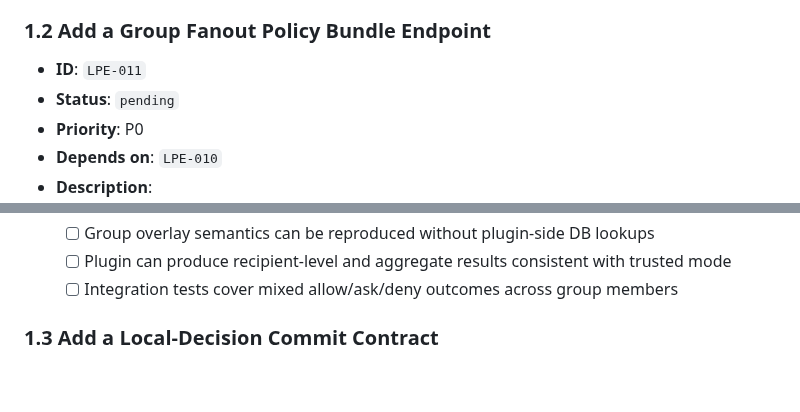
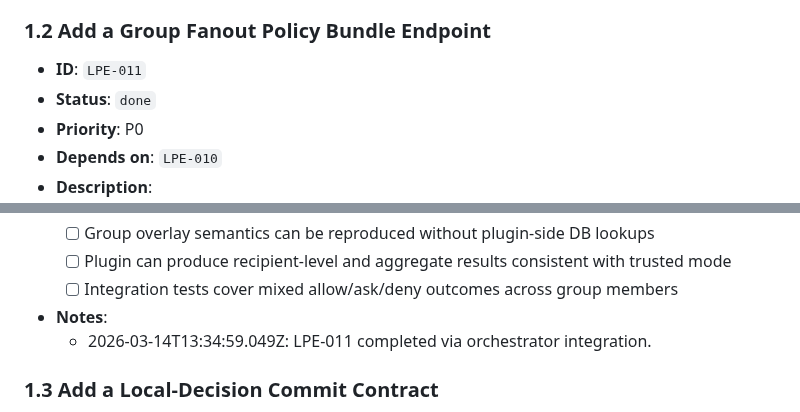
Before and after one commit to wjayesh/mahilo-2, a Markdown page: docs/prd-local-plugin-policy-enforcement.md, 2 parts joined by grey strips. Rendered like a GitHub page; blank space fills up the shorter version.

Commit message:
orchestrator: record LPE-011 done

```diff
--- a/docs/prd-local-plugin-policy-enforcement.md
+++ b/docs/prd-local-plugin-policy-enforcement.md
@@ -315,7 +315,7 @@ This project is done when all of the following are true:
   - 2026-03-14T13:20:57.793Z: LPE-010 completed via orchestrator integration.
 ### 1.2 Add a Group Fanout Policy Bundle Endpoint
 - **ID**: `LPE-011`
-- **Status**: `pending`
+- **Status**: `done`
 - **Priority**: P0
 - **Depends on**: `LPE-010`
 - **Description**:
@@ -332,6 +332,8 @@ This project is done when all of the following are true:
   - [ ] Plugin can produce recipient-level and aggregate results consistent with trusted mode
   - [ ] Integration tests cover mixed allow/ask/deny outcomes across group members
 
+- **Notes**:
+  - 2026-03-14T13:34:59.049Z: LPE-011 completed via orchestrator integration.
 ### 1.3 Add a Local-Decision Commit Contract
 - **ID**: `LPE-012`
 - **Status**: `pending`
```
